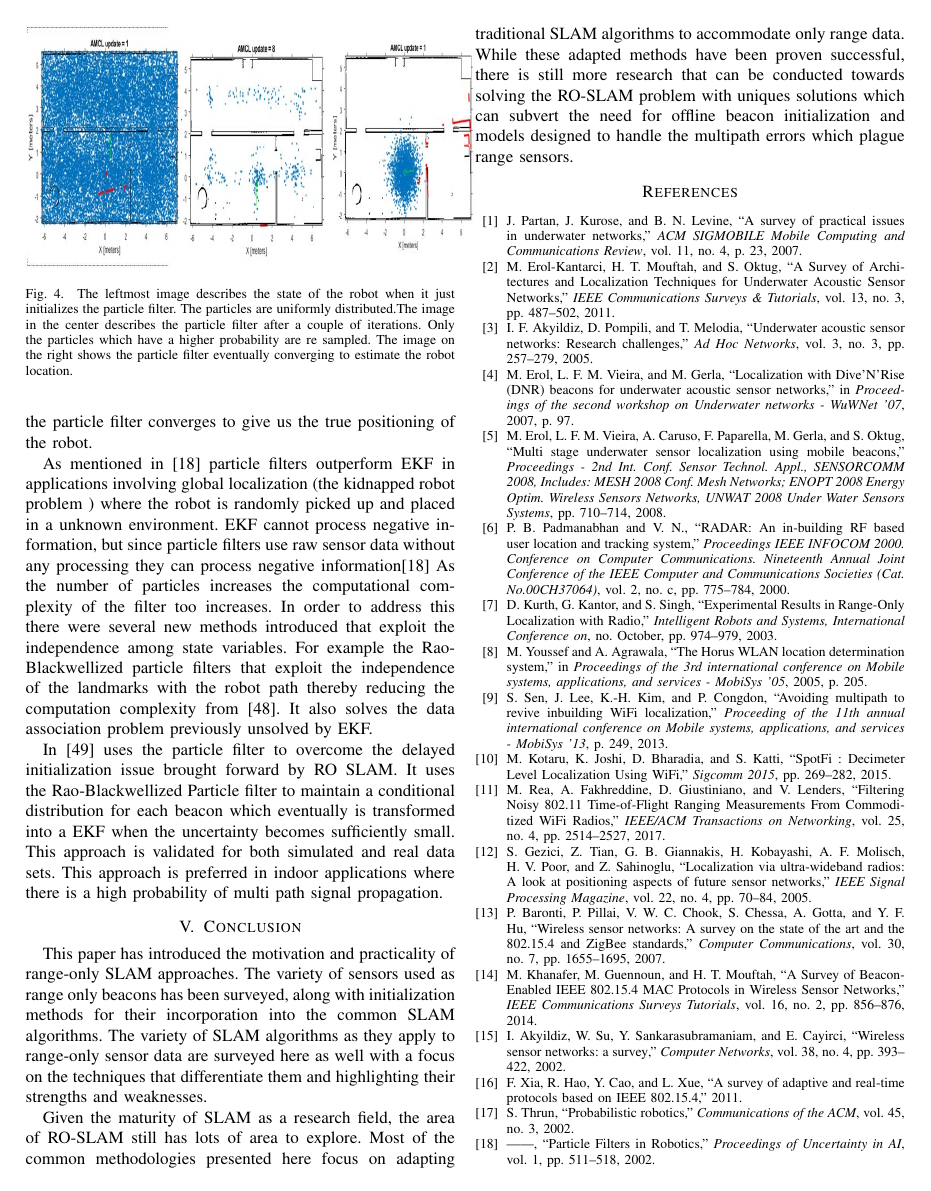
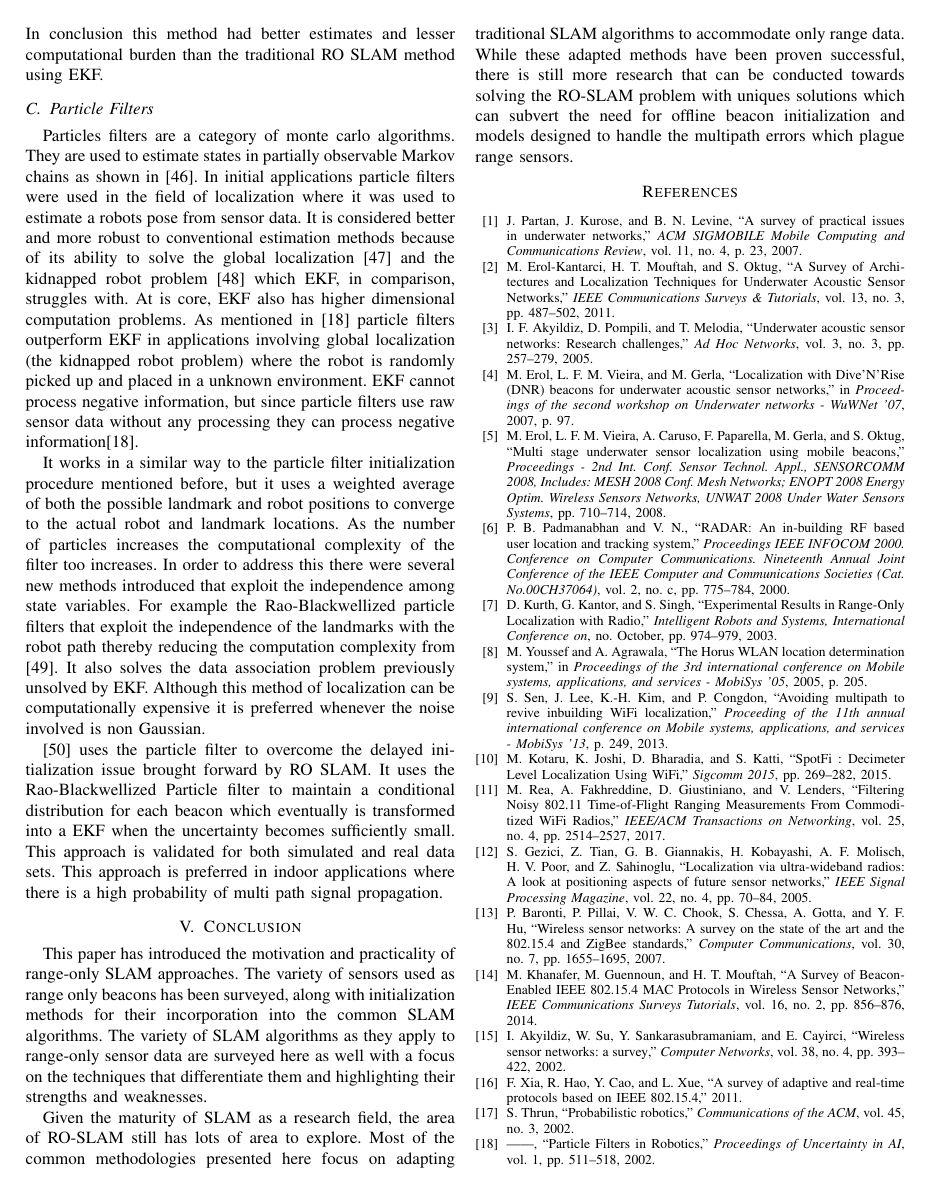
Before and after one commit to dpgrabowsky/RO-SLAM-Survey, a LaTeX paper (Paper.tex): page 6 of 7. Compiled offline with pdfLaTeX.

Commit message:
Revisions to particle filter

```diff
--- a/Paper.tex
+++ b/Paper.tex
@@ -270,26 +281,17 @@ In \cite{Torres-Gonzalez2014} the computational complexity is reduced by utilizi
 
 
 \subsection{Particle Filters}      %change the references
-Particles filters are a category of monte carlo algorithms. they are used to estimate states in partially observable Markov chains as shown in \cite{Doucet2001}. In  initial applications particle filters were used in the field of localization where it was used to estimate a robots pose from sensor data. It is considered better and more robust to conventional estimation methods because of its ability to solve the global localization (THIS IS A FIXED CITATION, PUT ACTUAL CITATION HERE)[2] and the kidnapped robot problem \cite{Engelson1992} which EKF ,in comparison, struggles with. At is core, EKF also has higher dimensional computation problems.
+Particles filters are a category of monte carlo algorithms. They are used to estimate states in partially observable Markov chains as shown in \cite{Doucet2001}. In  initial applications particle filters were used in the field of localization where it was used to estimate a robots pose from sensor data. It is considered better and more robust to conventional estimation methods because of its ability to solve the global localization \cite{Borenstein1996} and the kidnapped robot problem \cite{Engelson1992} which EKF, in comparison, struggles with. At is core, EKF also has higher dimensional computation problems.
 % It has also been at the core higher dimensional computational problems.
 %Description
-Initially robot assumes global uncertainty through a set of particles that are distributed all over the map. Hence both the robot and the landmarks are uncertain.As the robot moves around and measures sensor data it resamples the particle set weighted according to the probability of the particle being the right one. There are several resampling methods depending on computational complexities \cite{Li2015} After some iterations only the particles which have a high degree of probability  remain and eventually converge to the state of the robot and the landmarks.
-\begin{figure}[h!]
-	\centering
-	\includegraphics[height=50mm,width=95mm]{Particle_filter_method.JPG}
-	\caption{The leftmost image describes the state of the robot when it just initializes the particle filter. The particles are uniformly distributed.The image in the center describes the particle filter after a couple of iterations. Only the particles which have a higher probability are re sampled. The image on the right shows the particle filter eventually converging to estimate the robot location. }
+As mentioned in \cite{Thrun2002a} particle filters outperform EKF in applications involving global localization (the kidnapped robot problem) where the robot is randomly picked up and placed in a unknown environment.
+EKF cannot process negative information, but since particle filters use raw sensor data without any processing they can process negative information\cite{Thrun2002a}.
 
-\end{figure}
-Assuming at time t=0;we have N particles equally space in the environment that are drawn based on a uniform distribution $ p(x_oa)$.                                                                        re sampling methods depending on computational complexities. After some iterations only th   p
-Once the robot starts moving it collects measurements and at time $t>0$ we sample a new particle set $x^{[i]}_t$ for each particle in $x^{[i]}_{(t-1)}$. It is sampled based on the probability of measurement $p(z_t|x^{[i]}_{(t-1)})$. Eventually the particle filter converges to give us the true positioning of the robot.
+It works in a similar way to the particle filter initialization procedure mentioned before, but it uses a weighted average of both the possible landmark and robot positions to converge to the actual robot and landmark locations.
+As the number of particles increases the computational complexity of the filter too increases. In order to address this there were several new methods introduced that  exploit the independence among state variables. For example the Rao-Blackwellized particle filters that exploit the independence of the landmarks with the robot path thereby reducing the computation complexity from \cite{Yuan2012}. It also solves the data association problem previously unsolved by EKF. Although this method of localization can be computationally expensive it is preferred whenever the noise involved is non Gaussian.
 
 
-As mentioned in \cite{Thrun2002a} particle filters outperform EKF in applications involving global localization (the kidnapped robot problem ) where the robot is randomly picked up and placed in a unknown environment.
-EKF cannot process negative information, but since particle filters use raw sensor data without any processing they can process negative information\cite{Thrun2002a}
-As the number of particles increases the computational complexity of the filter too increases. In order to address this there were several new methods introduced that  exploit the independence among state variables. For example the Rao-Blackwellized particle filters that exploit the independence of the landmarks with the robot path thereby reducing the computation complexity from \cite{Yuan2012}. It also solves the data association problem previously unsolved by EKF.
-
-
-In \cite{Blanco2008a} uses the particle filter to overcome the delayed initialization issue brought forward by RO SLAM. It uses the Rao-Blackwellized Particle filter to maintain a conditional distribution for each beacon which eventually is transformed into a EKF when the uncertainty becomes sufficiently small. This approach is validated for both simulated and real data sets. This approach is preferred in indoor applications where there is a high probability of multi path signal propagation.
+   \cite{Blanco2008a} uses the particle filter to overcome the delayed initialization issue brought forward by RO SLAM. It uses the Rao-Blackwellized Particle filter to maintain a conditional distribution for each beacon which eventually is transformed into a EKF when the uncertainty becomes sufficiently small. This approach is validated for both simulated and real data sets. This approach is preferred in indoor applications where there is a high probability of multi path signal propagation.
 
 
 
```
Also changed, not shown: references.bib (+10 -0 lines), Figures/Particle_filter_method.JPG, Figures/Trilateration_methods.JPG, Paper.bbl, Paper.pdf, Paper.tex (13 more changed lines), 4 other files.
